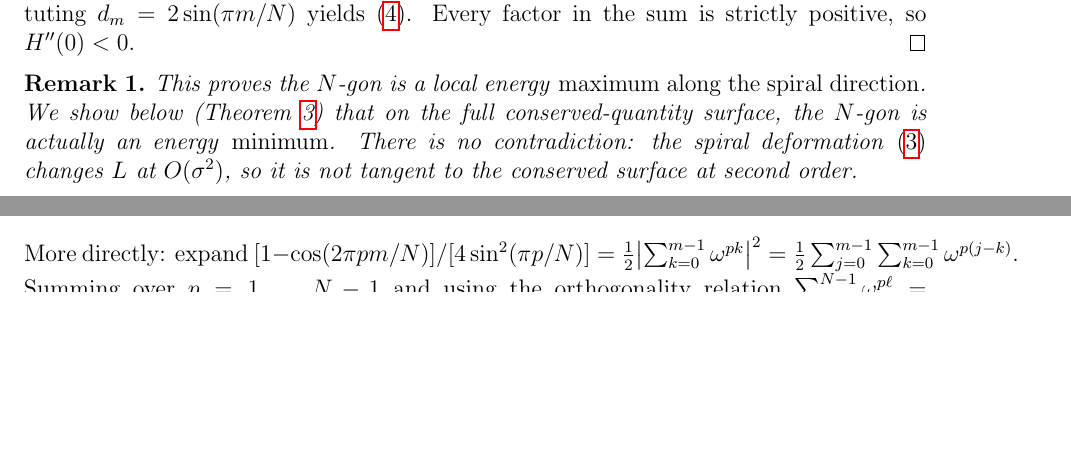
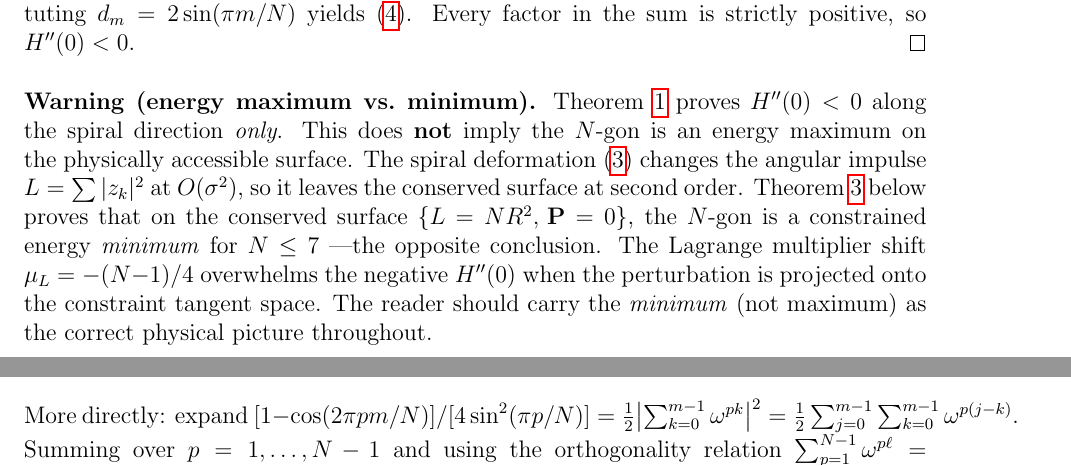
Before and after one commit to speagleg/polar-planetary-polygons, a LaTeX paper (latex/paper/main.tex): two parts of pages 3 and 17 of 19 before the commit and two parts of pages 3 and 18 of 19 after it, joined at a grey line, cut so that both start at the same text, the shorter picture padded with empty space. Compiled offline with pdfLaTeX.

Commit message:
Replace Remark 1 with prominent Warning on max-vs-min
The buried remark is now a bold-faced Warning paragraph that:
1. States H''(0)<0 is along the spiral direction ONLY
2. Explicitly says this does NOT imply energy maximum on conserved surface
3. Explains WHY: spiral changes L at O(sigma^2), leaves constraint surface
4. Forward-references Theorem 3 (constrained MINIMUM, opposite conclusion)
5. Names the mechanism: mu_L shift overwhelms negative H''
6. Tells the reader to carry the MINIMUM as the correct picture

This prevents readers from carrying the wrong intuition through Sections 2-3.

19 pages, clean build.

Co-Authored-By: Claude Opus 4.6 (1M context) <noreply@anthropic.com>

```diff
--- a/latex/paper/main.tex
+++ b/latex/paper/main.tex
@@ -193,14 +193,21 @@ Substituting $d_m = 2\sin(\pi m/N)$ yields \eqref{eq:Hpp}.
 Every factor in the sum is strictly positive, so $H''(0) < 0$.
 \end{proof}
 
-\begin{remark}
-This proves the $N$-gon is a local energy \emph{maximum along the
-spiral direction}.  We show below (Theorem~\ref{thm:constrained-min})
-that on the full conserved-quantity surface, the $N$-gon is actually
-an energy \emph{minimum}.  There is no contradiction: the spiral
-deformation \eqref{eq:deformation} changes $L$ at $O(\sigma^2)$,
-so it is not tangent to the conserved surface at second order.
-\end{remark}
+\medskip
+\noindent\textbf{Warning (energy maximum vs.\ minimum).}
+Theorem~\ref{thm:energy-curv} proves $H''(0) < 0$ along the spiral
+direction \emph{only}.  This does \textbf{not} imply the $N$-gon is
+an energy maximum on the physically accessible surface.  The spiral
+deformation \eqref{eq:deformation} changes the angular impulse
+$L = \sum|z_k|^2$ at $O(\sigma^2)$, so it leaves the conserved
+surface at second order.  Theorem~\ref{thm:constrained-min} below
+proves that on the conserved surface $\{L = NR^2,\,\mathbf{P} = 0\}$,
+the $N$-gon is a constrained energy \emph{minimum} for $N \le 7$
+---the opposite conclusion.  The Lagrange multiplier shift
+$\mu_L = -(N{-}1)/4$ overwhelms the negative $H''(0)$ when the
+perturbation is projected onto the constraint tangent space.
+The reader should carry the \emph{minimum} (not maximum) as the
+correct physical picture throughout.
 
 \subsection{The sign rule (proven)}
 
```
Also changed, not shown: paper.pdf.
